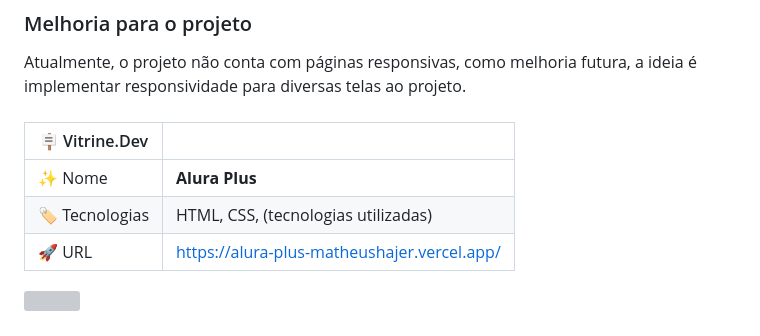
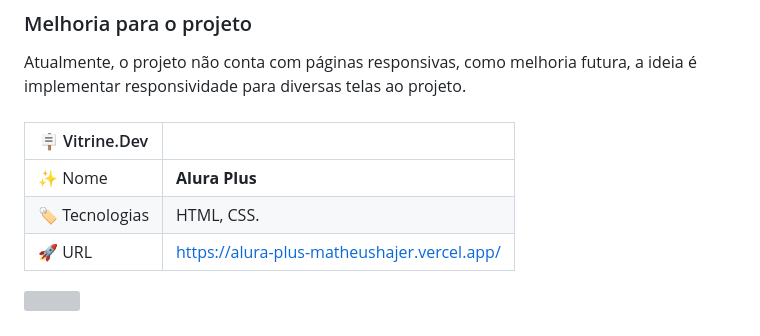
Before and after one commit to matheushajer/alura-plus-matheushajer, a Markdown page: README.md, the part around the change. GitHub-like rendering; grey boxes are pictures that could not be loaded.

Commit message:
Ajuste de texto readme

```diff
--- a/README.md
+++ b/README.md
@@ -73,7 +73,7 @@ Atualmente, o projeto não conta com páginas responsivas, como melhoria futura,
 | :placard: Vitrine.Dev |     |
 | -------------  | --- |
 | :sparkles: Nome        | **Alura Plus**
-| :label: Tecnologias | HTML, CSS, (tecnologias utilizadas)
+| :label: Tecnologias | HTML, CSS.
 | :rocket: URL         | https://alura-plus-matheushajer.vercel.app/
 
 ![](https://user-images.githubusercontent.com/75273536/225648763-200b5401-6fba-42f4-8bdf-b69cd8a2ac0b.png?text=capa-alura-plus#vitrinedev)
```
